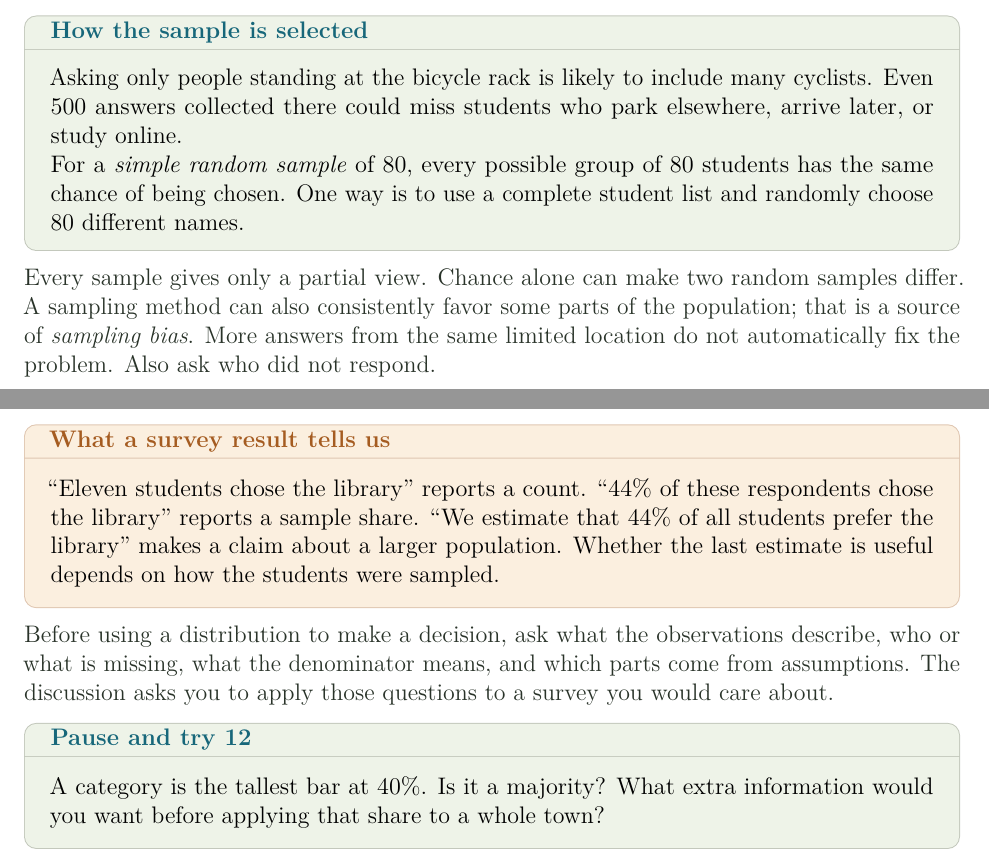
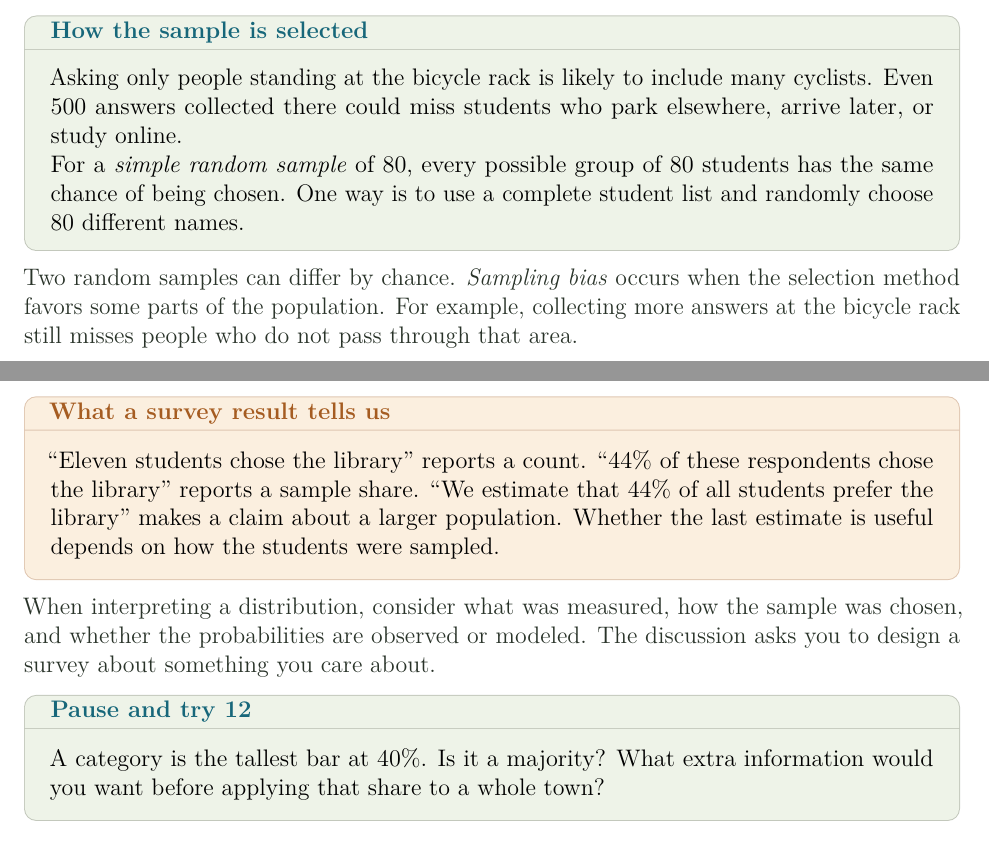
Before and after one commit to bobovski66/MathInSociety, a LaTeX document (readings/Math107_Chapter_02.tex): two parts of pages 2 and 13 of 29, joined at a grey line, cut so that both start at the same text. Compiled offline with pdfLaTeX.

Commit message:
Build edited Math 107 Chapter 2 PDF

```diff
--- a/readings/Math107_Chapter_02.tex
+++ b/readings/Math107_Chapter_02.tex
@@ -72,7 +72,7 @@ For a \emph{simple random sample} of 80, every possible group of 80 students has
 
 \end{tcolorbox}
 
-Every sample gives only a partial view. Chance alone can make two random samples differ. A sampling method can also consistently favor some parts of the population; that is a source of \emph{sampling bias}. More answers from the same limited location do not automatically fix the problem. Also ask who did not respond.
+Two random samples can differ by chance. \emph{Sampling bias} occurs when the selection method favors some parts of the population. For example, collecting more answers at the bicycle rack still misses people who do not pass through that area.
 
 
 \begin{tcolorbox}[title={Pause and try 1},breakable]
@@ -391,7 +391,7 @@ The tallest bar identifies a most common category or interval. That interval may
 
 \end{tcolorbox}
 
-Before using a distribution to make a decision, ask what the observations describe, who or what is missing, what the denominator means, and which parts come from assumptions. The discussion asks you to apply those questions to a survey you would care about.
+When interpreting a distribution, consider what was measured, how the sample was chosen, and whether the probabilities are observed or modeled. The discussion asks you to design a survey about something you care about.
 
 
 \begin{tcolorbox}[title={Pause and try 12},breakable]
```
Also changed, not shown: readings/Math107_Chapter_02.pdf, readings/Math107_Chapter_02.tex (4 more changed lines).
